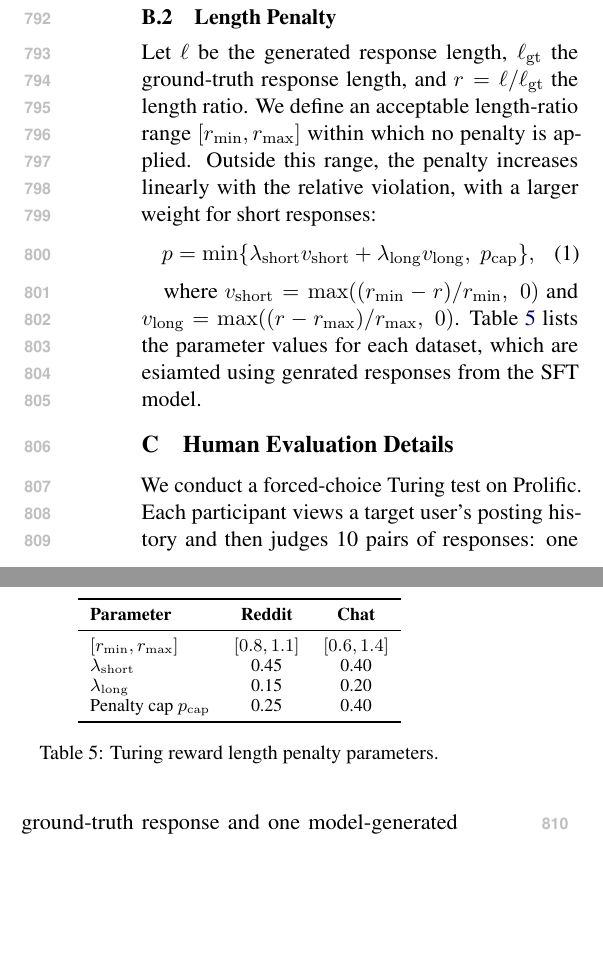
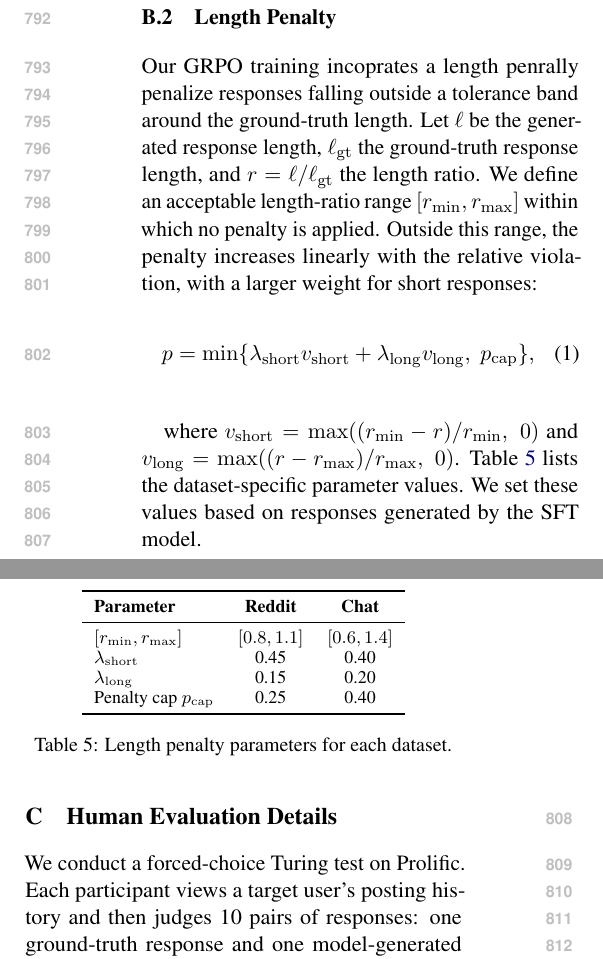
Before and after one commit to SusanWYS/-EMNLP-2026-User-Sim, a LaTeX paper (acl_latex.tex): two parts of the columns of page 12 of 21, joined at a grey line, cut so that both start at the same text, the shorter picture padded with empty space. Compiled offline with pdfLaTeX.

Commit message:
Updates from Overleaf

```diff
--- a/acl_latex.tex
+++ b/acl_latex.tex
@@ -570,13 +570,14 @@ PPO clip ratio & 0.2 \\
 \subsection{Length Penalty}
 \label{app:length_penalty}
 
+Our GRPO training incoprates a length penrally penalize responses falling outside a tolerance band around the ground-truth length.
 Let $\ell$ be the generated response length, $\ell_{\mathrm{gt}}$ the ground-truth response length, and $r = \ell / \ell_{\mathrm{gt}}$ the length ratio. We define an acceptable length-ratio range $[r_{\min}, r_{\max}]$ within which no penalty is applied. Outside this range, the penalty increases linearly with the relative violation, with a larger weight for short responses:
 \begin{align}
 p &= \min\{\lambda_{\mathrm{short}} v_{\mathrm{short}}
         + \lambda_{\mathrm{long}} v_{\mathrm{long}},\; p_{\mathrm{cap}}\},
 \end{align}
 
-where $v_{\mathrm{short}} = \max((r_{\min} - r) / r_{\min},\; 0)$ and $v_{\mathrm{long}} = \max((r - r_{\max}) / r_{\max},\; 0)$. Table~\ref{tab:reward-shaping} lists the parameter values for each dataset, which are esiamted using genrated responses from the SFT model.
+where $v_{\mathrm{short}} = \max((r_{\min} - r) / r_{\min},\; 0)$ and $v_{\mathrm{long}} = \max((r - r_{\max}) / r_{\max},\; 0)$. Table~\ref{tab:reward-shaping} lists the dataset-specific parameter values. We set these values based on responses generated by the SFT model.
 
 \begin{table}[h]
 \centering
@@ -591,7 +592,7 @@ $\lambda_{\mathrm{long}}$ & 0.15 & 0.20 \\
 Penalty cap $p_{\mathrm{cap}}$ & 0.25 & 0.40 \\
 \bottomrule
 \end{tabular}
-\caption{Turing reward length penalty parameters.}
+\caption{Length penalty parameters for each dataset.}
 \label{tab:reward-shaping}
 \end{table}
 
```
Also changed, not shown: custom.bib (+9 -0 lines).
